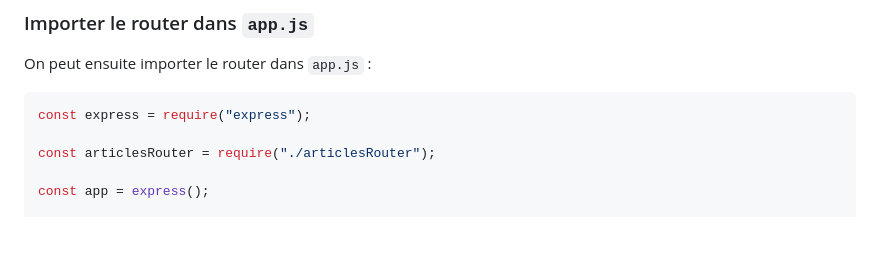
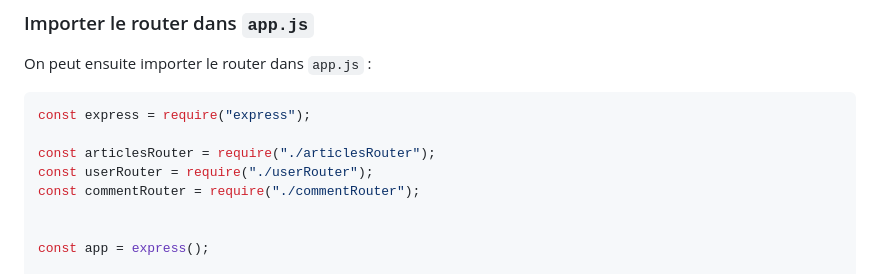
Before and after one commit to JulienPoirierWebDev/courses, a Markdown page: nodejs/cours/3-express.md, the part around the change. Rendered like a GitHub page; blank space fills up the shorter version.

```diff
--- a/nodejs/cours/3-express.md
+++ b/nodejs/cours/3-express.md
@@ -685,6 +685,9 @@ On peut ensuite importer le router dans `app.js` :
 const express = require("express");
 
 const articlesRouter = require("./articlesRouter");
+const userRouter = require("./userRouter");
+const commentRouter = require("./commentRouter");
+
 
 const app = express();
 
```
